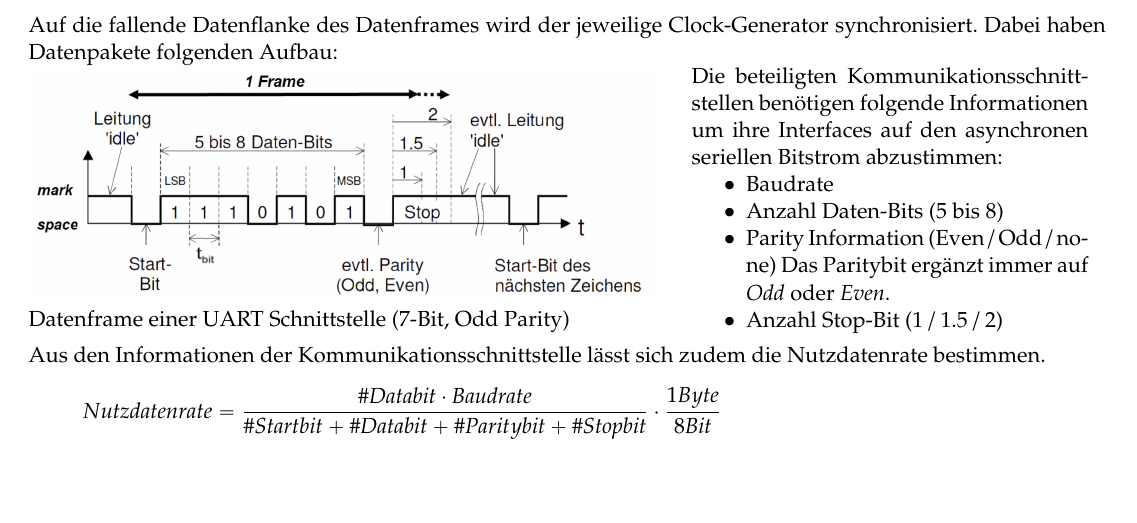
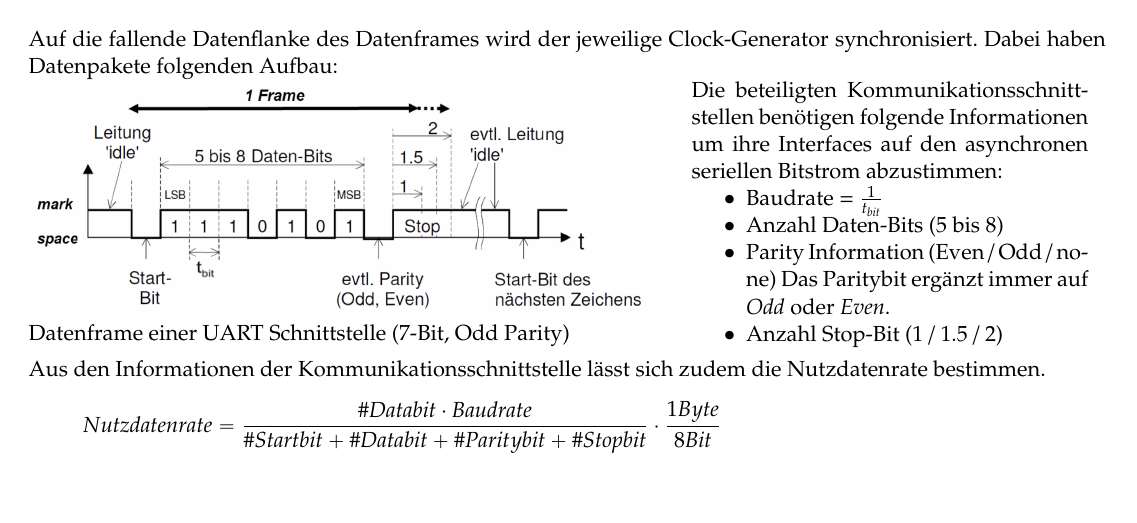
Before and after one commit to HSR-Stud/ComEng2, a LaTeX document (CompEng2.tex, which reads sections/V12.tex): part of page 28 of 33, cut so that both start at the same text. Compiled offline with pdfLaTeX.

Commit message:
completed UART-description

```diff
--- a/sections/V12.tex
+++ b/sections/V12.tex
@@ -104,7 +104,7 @@ Auf die fallende Datenflanke des Datenframes wird der jeweilige Clock-Generator
 	\begin{minipage}{7cm}
 		Die beteiligten Kommunikationsschnittstellen ben"otigen folgende Informationen um ihre Interfaces auf den asynchronen seriellen Bitstrom abzustimmen:
 		\begin{itemize}
-			\item Baudrate
+			\item Baudrate = $\frac{1}{t_{bit}}$
 			\item Anzahl Daten-Bits (5 bis 8)
 			\item Parity Information (Even / Odd / none) Das Paritybit erg"anzt immer auf \textit{Odd} oder \textit{Even}.
 			\item Anzahl Stop-Bit (1 / 1.5 / 2)
```
